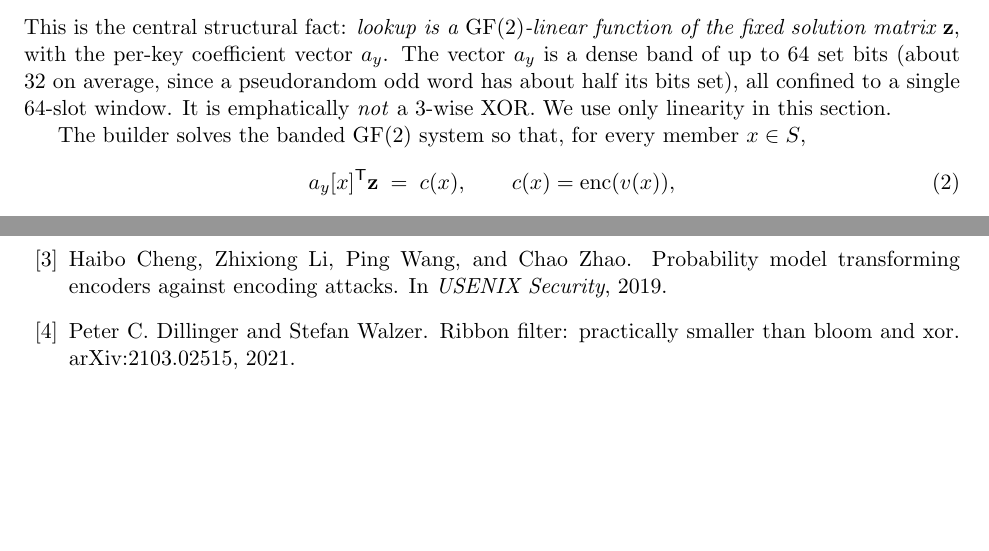
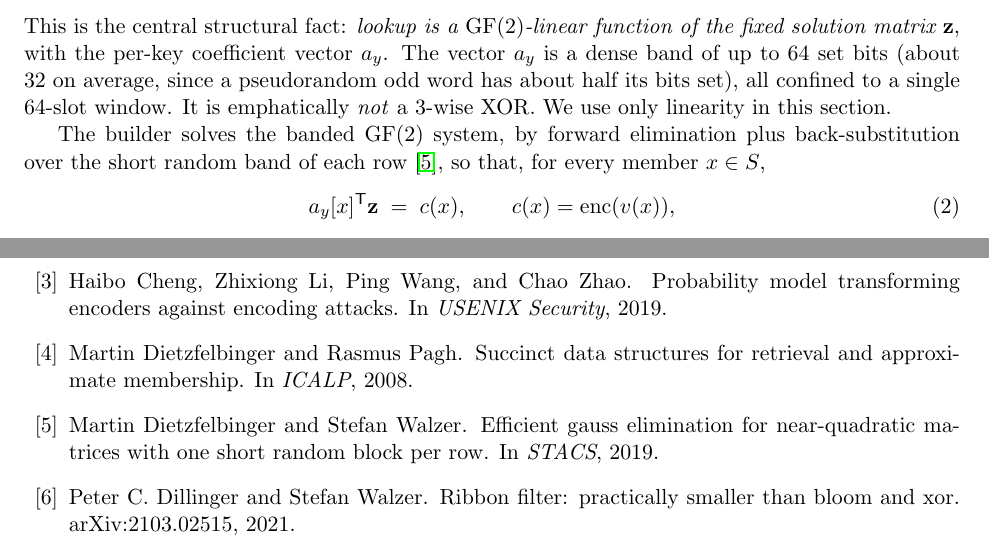
Before and after one commit to queelius/trapdoor-computing, a LaTeX paper (papers/codec-controlled-retrieval/paper/codec_retrieval.tex): two parts of pages 4 and 22 of 23, joined at a grey line, cut so that both start at the same text, the shorter picture padded with empty space. Compiled offline with pdfLaTeX.

Commit message:
papers: polish pass on towell2026codec (pre-submission checklist)
Clean 23pp build, 0 undefined refs/cites, 0 bibtex warnings, 0 em-dashes,
notation consistent, M1 fix verified (no factor-2 stragglers). Cite the two
foundational entries (Dietzfelbinger-Pagh retrieval lower bound; Dietzfelbinger-
Walzer banded GF(2) elimination); texorpdfstring the one math subsection title.
Polish report at .papermill/reviews/2026-06-05/polish.md. Submission-ready modulo
camera-ready class switch + anonymization.

Co-Authored-By: Claude Opus 4.8 (1M context) <noreply@anthropic.com>

```diff
--- a/papers/codec-controlled-retrieval/paper/codec_retrieval.tex
+++ b/papers/codec-controlled-retrieval/paper/codec_retrieval.tex
@@ -251,7 +252,9 @@ pseudorandom odd word has about half its bits set), all confined to a single
 $64$-slot window. It is emphatically \emph{not} a $3$-wise XOR. We use only linearity
 in this section.
 
-The builder solves the banded $\GF$ system so that, for every member $x \in S$,
+The builder solves the banded $\GF$ system, by forward elimination plus
+back-substitution over the short random band of each row~\cite{dietzfelbinger2019gauss},
+so that, for every member $x \in S$,
 \begin{equation}
   \ay[x]^{\mathsf T}\bz \;=\; \cx, \qquad \cx = \enc(v(x)),
   \label{eq:member}
```
Also changed, not shown: papers/codec-controlled-retrieval/.papermill/reviews/2026-06-05/polish.md (added), papers/codec-controlled-retrieval/paper/codec_retrieval.tex (5 more changed lines).
